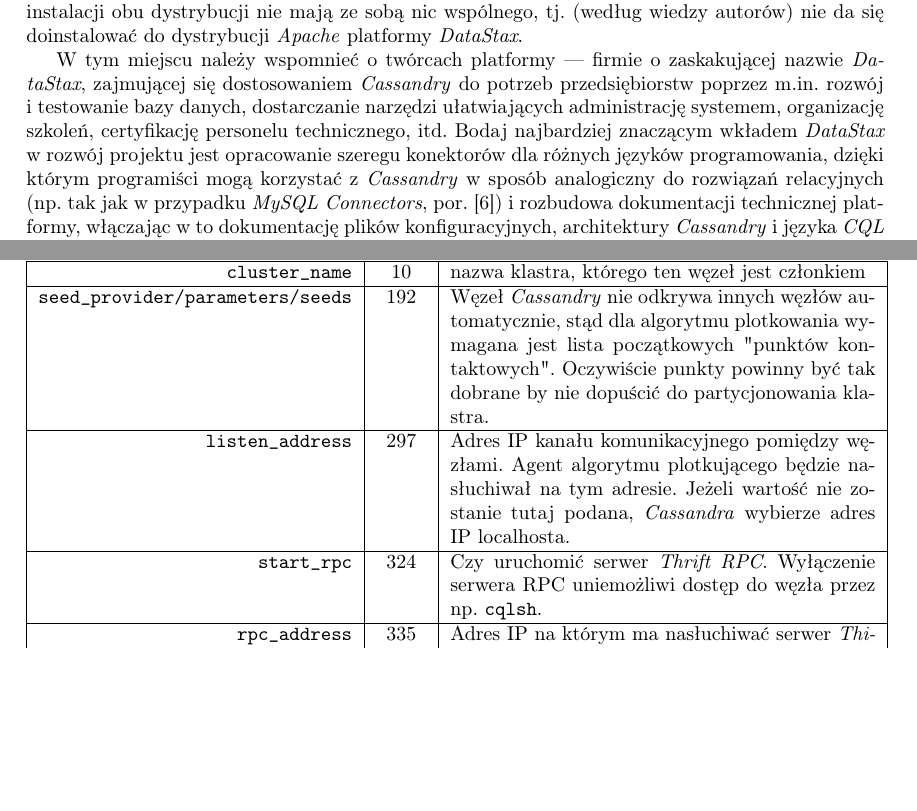
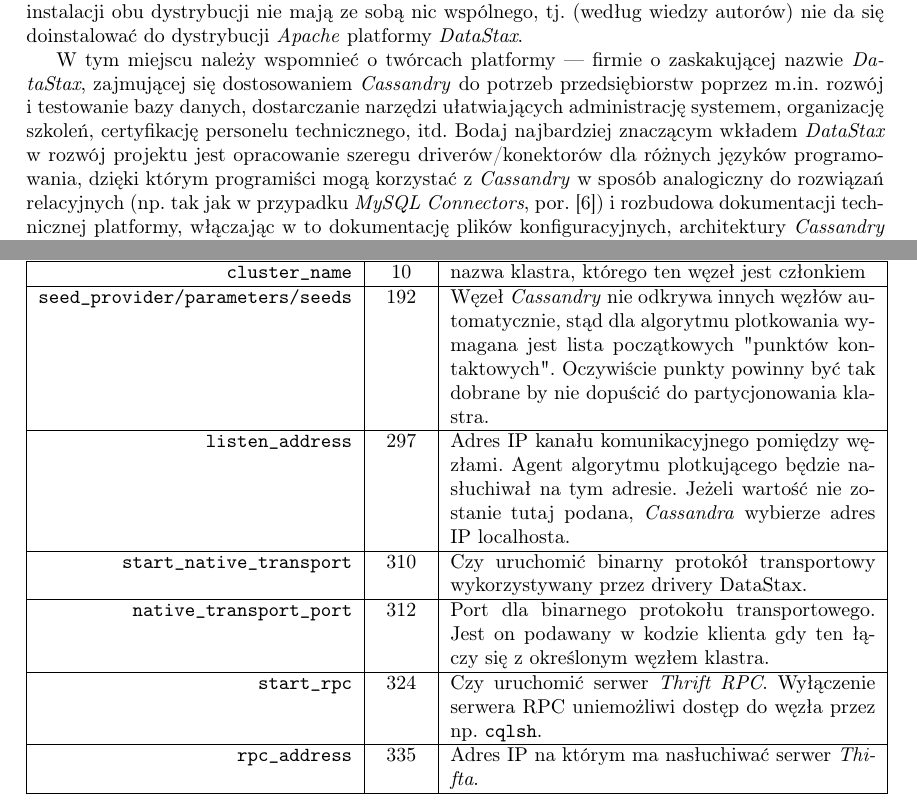
Before and after one commit to jan-baranowski/cassandra-demo, a LaTeX document (deployment_guide/deployment_guide.tex): two parts of pages 2 and 6 of 8, joined at a grey line, cut so that both start at the same text, the shorter picture padded with empty space. Compiled offline with pdfLaTeX.

Commit message:
Fixed naming of DataStax connectors which are in fact DataStax drivers. Mentioned configuration directives related to native transport.

```diff
--- a/deployment_guide/deployment_guide.tex
+++ b/deployment_guide/deployment_guide.tex
@@ -84,7 +84,7 @@
 Wybór jest ważny o~tyle, że pomimo wspólnego fundamentu, jakim jest \emph{Cassandra}, procesy instalacji obu dystrybucji nie mają ze sobą nic wspólnego, tj. (według wiedzy autorów) nie da się doinstalować do dystrybucji \emph{Apache} platformy \emph{DataStax}.
 
 W~tym miejscu należy wspomnieć o~twórcach platformy~---~firmie o~zaskakującej nazwie \emph{DataStax}, zajmującej się dostosowaniem \emph{Cassandry} do potrzeb przedsiębiorstw poprzez m.in. rozwój i~testowanie bazy danych, dostarczanie narzędzi ułatwiających administrację systemem, organizację szkoleń, certyfikację personelu technicznego, itd.
-Bodaj najbardziej znaczącym wkładem \emph{DataStax} w~rozwój projektu jest opracowanie szeregu konektorów dla różnych języków programowania, dzięki którym programiści mogą korzystać z~\emph{Cassandry} w~sposób analogiczny do rozwiązań relacyjnych (np. tak jak w~przypadku \emph{MySQL Connectors}, por. \cite{mysql_connectors}) i~rozbudowa dokumentacji technicznej platformy, włączając w~to dokumentację plików konfiguracyjnych, architektury \emph{Cassandry} i języka \emph{CQL} (odpowiednika \emph{SQL} dla kolumnowych baz danych).
+Bodaj najbardziej znaczącym wkładem \emph{DataStax} w~rozwój projektu jest opracowanie szeregu driverów/konektorów dla różnych języków programowania, dzięki którym programiści mogą korzystać z~\emph{Cassandry} w~sposób analogiczny do rozwiązań relacyjnych (np. tak jak w~przypadku \emph{MySQL Connectors}, por. \cite{mysql_connectors}) i~rozbudowa dokumentacji technicznej platformy, włączając w~to dokumentację plików konfiguracyjnych, architektury \emph{Cassandry} i języka \emph{CQL} (odpowiednika \emph{SQL} dla kolumnowych baz danych).
 
 Na potrzeby niniejszego dokumentu założono, że właściwym wyborem będzie dystrybucja \emph{Apache Cassandra}, ze względu na to, że dokument ma pełnić rolę wprowadzenia do technologii, nie zaś pozwalać na błyskawiczne wdrożenie systemu (\textit{ang.}~rapid deployment).
 Poza tym, przewodniki instalacji i~konfiguracji \emph{DataStaxa} dostępne są np. na stronie \cite{datastax_guides}.
@@ -283,6 +283,10 @@
 \hline
 \texttt{listen\_address} & 297 & Adres IP kanału komunikacyjnego pomiędzy węzłami. Agent algorytmu plotkującego będzie nasłuchiwał na tym adresie. Jeżeli wartość nie zostanie tutaj podana, \emph{Cassandra} wybierze adres IP localhosta.\\
 \hline
+\texttt{start\_native\_transport} & 310 & Czy uruchomić binarny protokół transportowy wykorzystywany przez drivery DataStax.\\
+\hline
+\texttt{native\_transport\_port} & 312 & Port dla binarnego protokołu transportowego. Jest on podawany w kodzie klienta gdy ten łączy się z określonym węzłem klastra.\\
+\hline
 \texttt{start\_rpc} & 324 & Czy uruchomić serwer \emph{Thrift RPC}. Wyłączenie serwera RPC uniemożliwi dostęp do węzła przez np. \texttt{cqlsh}.\\
 \hline
 \texttt{rpc\_address} & 335 & Adres IP na którym ma nasłuchiwać serwer \emph{Thifta}.\\
```
Also changed, not shown: deployment_guide/deployment_guide.tex (2 more changed lines), 1 other file.
